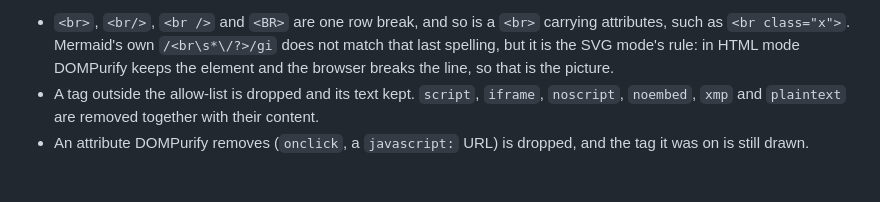
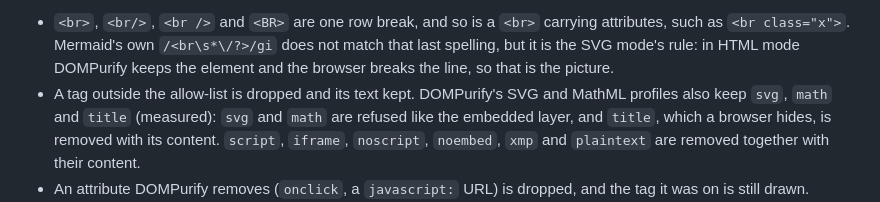
Before and after one commit to Ginz9013/siren, a Markdown page: docs/adr/0015-labels-draw-what-mermaids-html-labels-show-in-svg-text.md, the part around the change. Rendered like a GitHub page; blank space fills up the shorter version.

Commit message:
docs: svg, math and title are kept by DOMPurify, so ADR-0015 says what Siren does with them
Ticket: 01M41FNXG37M7379ZJ52P68KYG
Co-Authored-By: Claude Opus 5.5 <noreply@anthropic.com>

```diff
--- a/docs/adr/0015-labels-draw-what-mermaids-html-labels-show-in-svg-text.md
+++ b/docs/adr/0015-labels-draw-what-mermaids-html-labels-show-in-svg-text.md
@@ -46,7 +46,9 @@ What Mermaid does around the tags is followed too, and each item was measured:
   attributes, such as `<br class="x">`. Mermaid's own `/<br\s*\/?>/gi` does not match that
   last spelling, but it is the SVG mode's rule: in HTML mode DOMPurify keeps the element and
   the browser breaks the line, so that is the picture.
-- A tag outside the allow-list is dropped and its text kept. `script`, `iframe`, `noscript`,
+- A tag outside the allow-list is dropped and its text kept. DOMPurify's SVG and MathML
+  profiles also keep `svg`, `math` and `title` (measured): `svg` and `math` are refused like the
+  embedded layer, and `title`, which a browser hides, is removed with its content. `script`, `iframe`, `noscript`,
   `noembed`, `xmp` and `plaintext` are removed together with their content.
 - An attribute DOMPurify removes (`onclick`, a `javascript:` URL) is dropped, and the tag it was
   on is still drawn.
```
